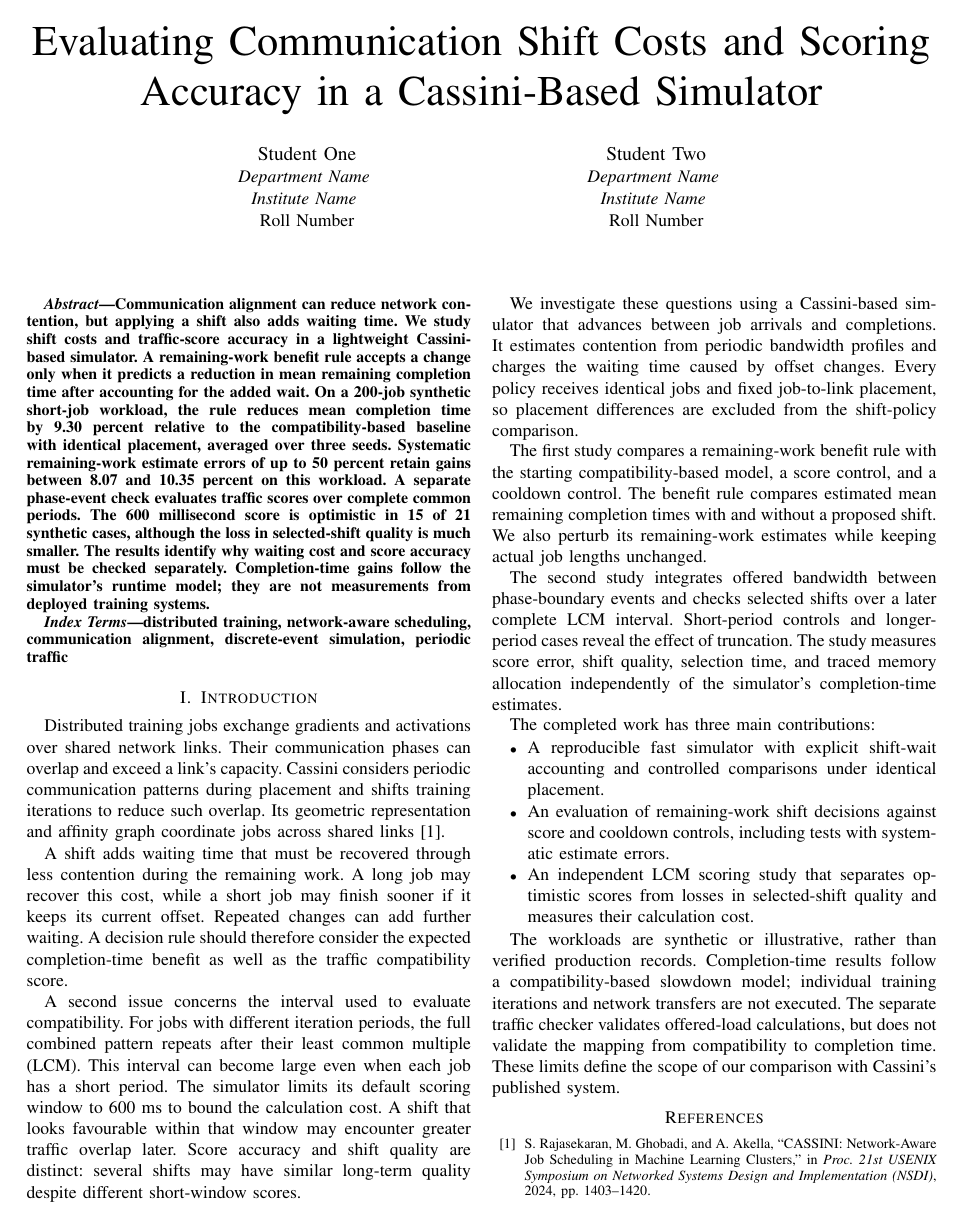
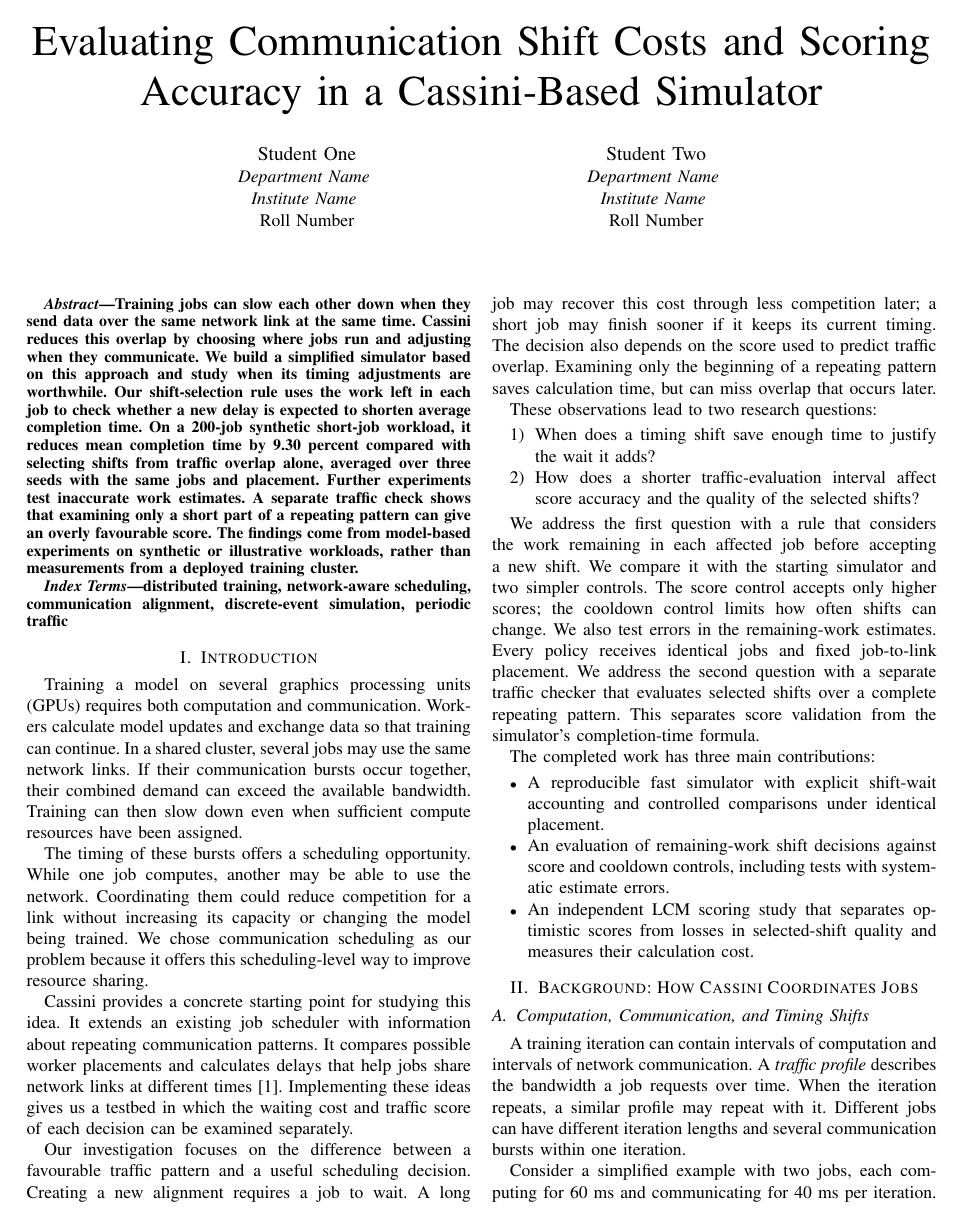
Before and after one commit to hskad/cassini-simulation, a LaTeX paper (report/btp1_report.tex): the whole page before the commit and page 1 of 2 after it. Compiled offline with pdfLaTeX.

Commit message:
Explain the project motivation and introduce Cassini before the studies

```diff
--- a/report/btp1_report.tex
+++ b/report/btp1_report.tex
@@ -39,21 +40,19 @@ Roll Number}
 \maketitle
 
 \begin{abstract}
-Communication alignment can reduce network contention, but applying a shift
-also adds waiting time. We study shift costs and traffic-score accuracy in a
-lightweight Cassini-based simulator. A remaining-work benefit rule accepts a
-change only when it predicts a reduction in mean remaining completion time
-after accounting for the added wait. On a 200-job synthetic short-job workload,
-the rule reduces mean
-completion time by 9.30 percent relative to the compatibility-based baseline
-with identical placement, averaged over three seeds. Systematic remaining-work
-estimate errors of up to 50 percent retain gains between 8.07 and 10.35 percent
-on this workload. A separate phase-event check evaluates traffic scores over
-complete common periods. The 600 millisecond score is optimistic in 15 of 21
-synthetic cases, although the loss in selected-shift quality is much smaller.
-The results identify why waiting cost and score accuracy must be checked
-separately. Completion-time gains follow the simulator's runtime model; they
-are not measurements from deployed training systems.
+Training jobs can slow each other down when they send data over the same
+network link at the same time. Cassini reduces this overlap by choosing where
+jobs run and adjusting when they communicate. We build a simplified simulator
+based on this approach and study when its timing adjustments are worthwhile.
+Our shift-selection rule uses the work left in each job to check whether a
+new delay is expected to shorten average completion time. On a 200-job
+synthetic short-job workload, it reduces mean completion time by 9.30 percent
+compared with selecting shifts from traffic overlap alone, averaged over
+three seeds with the same jobs and placement. Further experiments test
+inaccurate work estimates. A separate traffic check shows that examining only
+a short part of a repeating pattern can give an overly favourable score.
+The findings come from model-based experiments on synthetic or illustrative
+workloads, rather than measurements from a deployed training cluster.
 \end{abstract}
 
 \begin{IEEEkeywords}
@@ -64,45 +63,50 @@ discrete-event simulation, periodic traffic
 \section{Introduction}
 \label{sec:introduction}
 
-Distributed training jobs exchange gradients and activations over shared
-network links. Their communication phases can overlap and exceed a link's
-capacity. Cassini considers periodic communication patterns during placement
-and shifts training iterations to reduce such overlap. Its geometric
-representation and affinity graph coordinate jobs across shared
-links~\cite{cassini}.
+Training a model on several graphics processing units (GPUs) requires both
+computation and communication. Workers calculate model updates and exchange
+data so that training can continue. In a shared cluster, several jobs may
+use the same network links. If their communication bursts occur together,
+their combined demand can exceed the available bandwidth. Training can then
+slow down even when sufficient compute resources have been assigned.
 
-A shift adds waiting time that must be recovered through less contention
-during the remaining work. A long job may recover this cost, while a short job
-may finish sooner if it keeps its current offset. Repeated changes can add
-further waiting. A decision rule should therefore consider the expected
-completion-time benefit as well as the traffic compatibility score.
+The timing of these bursts offers a scheduling opportunity. While one job
+computes, another may be able to use the network. Coordinating them could
+reduce competition for a link without increasing its capacity or changing
+the model being trained. We chose communication scheduling as our problem
+because it offers this scheduling-level way to improve resource sharing.
 
-A second issue concerns the interval used to evaluate compatibility. For
-jobs with different iteration periods, the full combined pattern repeats
-after their least common multiple (LCM). This interval can become large even
-when each job has a short period. The simulator limits its default scoring
-window to 600~ms to bound the calculation cost. A shift that looks favourable
-within that window may encounter greater traffic overlap later. Score
-accuracy and shift quality are distinct: several shifts may have similar
-long-term quality despite different short-window scores.
+Cassini provides a concrete starting point for studying this idea. It extends
+an existing job scheduler with information about repeating communication
+patterns. It compares possible worker placements and calculates delays that
+help jobs share network links at different times~\cite{cassini}. Implementing
+these ideas gives us a testbed in which the waiting cost and traffic score
+of each decision can be examined separately.
 
-We investigate these questions using a Cassini-based simulator that advances
-between job arrivals and completions. It estimates contention from periodic
-bandwidth profiles and charges the waiting time caused by offset changes.
-Every policy receives identical jobs and fixed job-to-link placement, so
-placement differences are excluded from the shift-policy comparison.
+Our investigation focuses on the difference between a favourable traffic
+pattern and a useful scheduling decision. Creating a new alignment requires
+a job to wait. A long job may recover this cost through less competition
+later; a short job may finish sooner if it keeps its current timing. The
+decision also depends on the score used to predict traffic overlap. Examining
+only the beginning of a repeating pattern saves calculation time, but can
+miss overlap that occurs later.
 
-The first study compares a remaining-work benefit rule with the starting
-compatibility-based model, a score control, and a cooldown control. The benefit
-rule compares estimated mean remaining completion times with and without a
-proposed shift. We also perturb its remaining-work estimates while keeping
-actual job lengths unchanged.
+These observations lead to two research questions:
+\begin{enumerate}
+    \item When does a timing shift save enough time to justify the wait it adds?
+    \item How does a shorter traffic-evaluation interval affect score accuracy
+    and the quality of the selected shifts?
+\end{enumerate}
 
-The second study integrates offered bandwidth between phase-boundary events
-and checks selected shifts over a later complete LCM interval. Short-period
-controls and longer-period cases reveal the effect of truncation. The study
-measures score error, shift quality, selection time, and traced memory
-allocation independently of the simulator's completion-time estimates.
+We address the first question with a rule that considers the work remaining
+in each affected job before accepting a new shift. We compare it with the
+starting simulator and two simpler controls. The score control accepts only
+higher scores; the cooldown control limits how often shifts can change.
+We also test errors in the remaining-work estimates. Every policy receives
+identical jobs and fixed job-to-link placement. We address the second question with a separate
+traffic checker that evaluates selected shifts over a complete repeating
+pattern. This separates score validation from the simulator's completion-time
+formula.
 
 The completed work has three main contributions:
 \begin{itemize}
@@ -114,11 +118,16 @@ The completed work has three main contributions:
     from losses in selected-shift quality and measures their calculation cost.
 \end{itemize}
 
-The workloads are synthetic or illustrative, rather than verified production
-records. Completion-time results follow a compatibility-based slowdown model;
-individual training iterations and network transfers are not executed. The
-separate traffic checker validates offered-load calculations, but does not
-validate the mapping from compatibility to completion time. These limits
-define the scope of our comparison with Cassini's published system.
+\section{Background: How Cassini Coordinates Jobs}
+\label{sec:cassini-background}
 
-% Next reviewed part: Background and Related Work.
+\subsection{Computation, Communication, and Timing Shifts}
+
+A training iteration can contain intervals of computation and intervals of
+network communication. A \emph{traffic profile} describes the bandwidth a job
+requests over time. When the iteration repeats, a similar profile may repeat
+with it. Different jobs can have different iteration lengths and several
+communication bursts within one iteration.
+
+Consider a simplified example with two jobs, each computing for 60~ms and
+communicating for 40~ms per iteration. Assume each job needs the full link
```
Also changed, not shown: report/README.md, report/btp1_report.tex (52 more changed lines).
